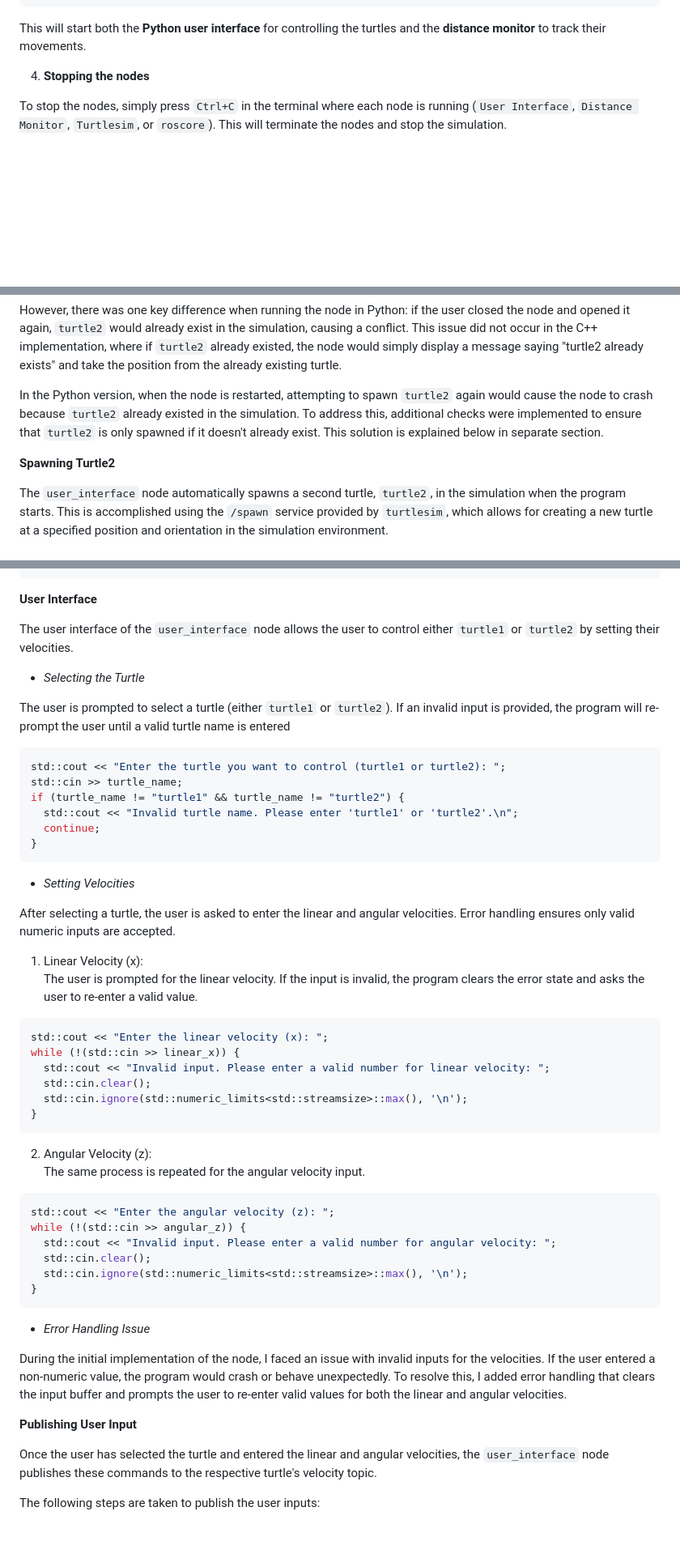
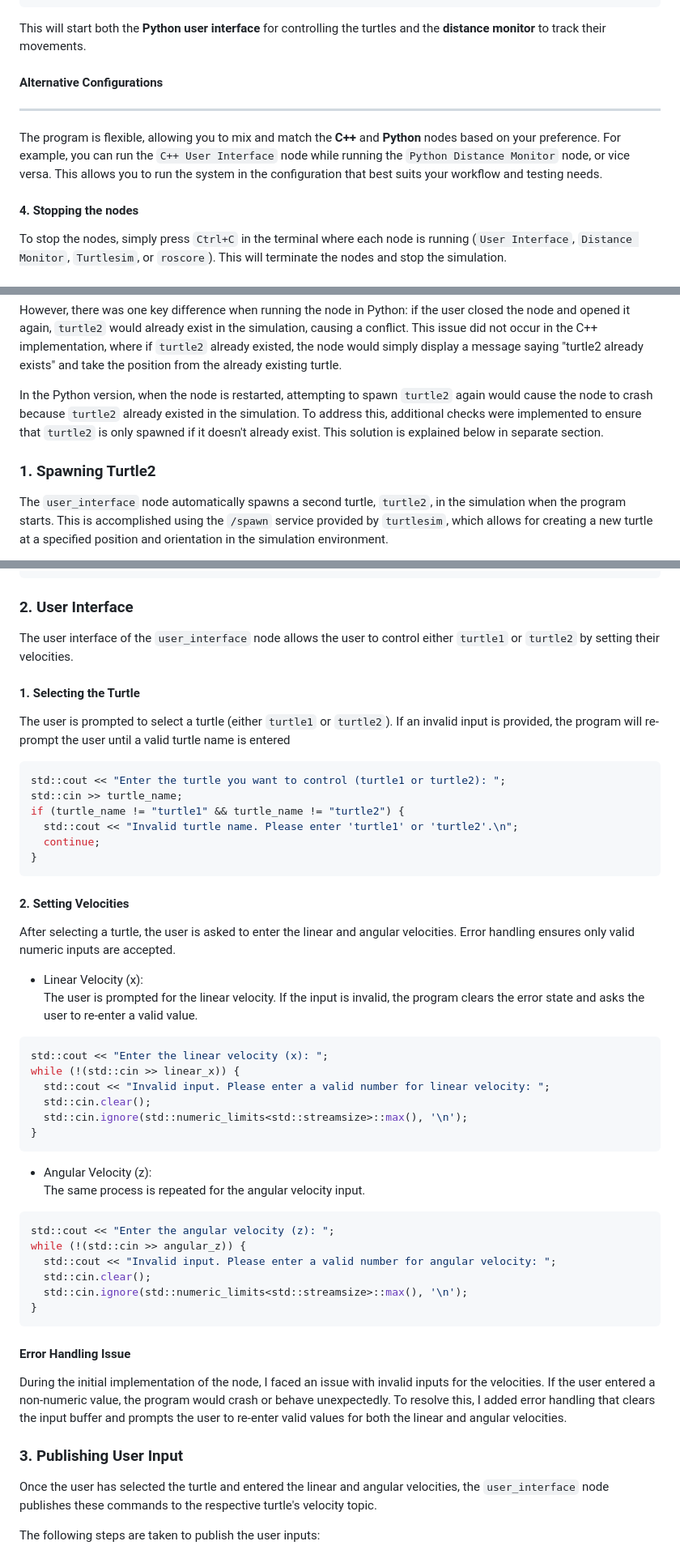
Before and after one commit to Rubin-unige/assignment1_rt, a Markdown page: README.md, 3 parts joined by grey strips. Shown at 81% size. Drawn GitHub-style; blank space fills up the shorter version.

````diff
--- a/README.md
+++ b/README.md
@@ -158,7 +158,12 @@ rosrun assignment1_rt distance_monitor.py
 ```
 This will start both the **Python user interface** for controlling the turtles and the **distance monitor** to track their movements.
 
-4. **Stopping the nodes**
+#### Alternative Configurations
+---
+
+The program is flexible, allowing you to mix and match the **C++** and **Python** nodes based on your preference. For example, you can run the `C++ User Interface` node while running the `Python Distance Monitor` node, or vice versa. This allows you to run the system in the configuration that best suits your workflow and testing needs.
+
+#### 4. Stopping the nodes
 
 To stop the nodes, simply press `Ctrl+C` in the terminal where each node is running (`User Interface`, `Distance Monitor`, `Turtlesim`, or `roscore`). This will terminate the nodes and stop the simulation.
 
@@ -172,7 +177,7 @@ However, there was one key difference when running the node in Python: if the us
 
 In the Python version, when the node is restarted, attempting to spawn `turtle2` again would cause the node to crash because `turtle2` already existed in the simulation. To address this, additional checks were implemented to ensure that `turtle2` is only spawned if it doesn't already exist. This solution is explained below in separate section.
 
-**Spawning Turtle2**
+### 1. Spawning Turtle2
 
 The `user_interface` node automatically spawns a second turtle, `turtle2`, in the simulation when the program starts. This is accomplished using the `/spawn` service provided by `turtlesim`, which allows for creating a new turtle at a specified position and orientation in the simulation environment.
 
@@ -194,11 +199,11 @@ Below is the code that sets up the spawn request:
   client_spawn.call(spawn_srv);
 ```
 
-**User Interface**
+### 2. User Interface
 
 The user interface of the `user_interface` node allows the user to control either `turtle1` or `turtle2` by setting their velocities.
 
-- *Selecting the Turtle*
+#### 1. Selecting the Turtle
 
 The user is prompted to select a turtle (either `turtle1` or `turtle2`). If an invalid input is provided, the program will re-prompt the user until a valid turtle name is entered
 
@@ -210,11 +215,11 @@ if (turtle_name != "turtle1" && turtle_name != "turtle2") {
   continue;
 }
 ```
-- *Setting Velocities*
+#### 2. Setting Velocities
 
 After selecting a turtle, the user is asked to enter the linear and angular velocities. Error handling ensures only valid numeric inputs are accepted.
 
-  1.  Linear Velocity (x):<br>
+  - Linear Velocity (x):<br>
   The user is prompted for the linear velocity. If the input is invalid, the program clears the error state and asks the user to re-enter a valid value.
   ```cpp
   std::cout << "Enter the linear velocity (x): ";
@@ -224,7 +229,7 @@ After selecting a turtle, the user is asked to enter the linear and angular velo
     std::cin.ignore(std::numeric_limits<std::streamsize>::max(), '\n');
   }
   ```
-  2.  Angular Velocity (z):<br>
+  - Angular Velocity (z):<br>
   The same process is repeated for the angular velocity input.
   ```cpp
   std::cout << "Enter the angular velocity (z): ";
@@ -235,11 +240,11 @@ After selecting a turtle, the user is asked to enter the linear and angular velo
   }
   ```
 
-- *Error Handling Issue*
+#### Error Handling Issue
 
 During the initial implementation of the node, I faced an issue with invalid inputs for the velocities. If the user entered a non-numeric value, the program would crash or behave unexpectedly. To resolve this, I added error handling that clears the input buffer and prompts the user to re-enter valid values for both the linear and angular velocities.
 
-**Publishing User Input**
+### 3. Publishing User Input
 
 Once the user has selected the turtle and entered the linear and angular velocities, the `user_interface` node publishes these commands to the respective turtle's velocity topic.
 
````
Also changed, not shown: other parts of README.md (+20 -19 lines).
